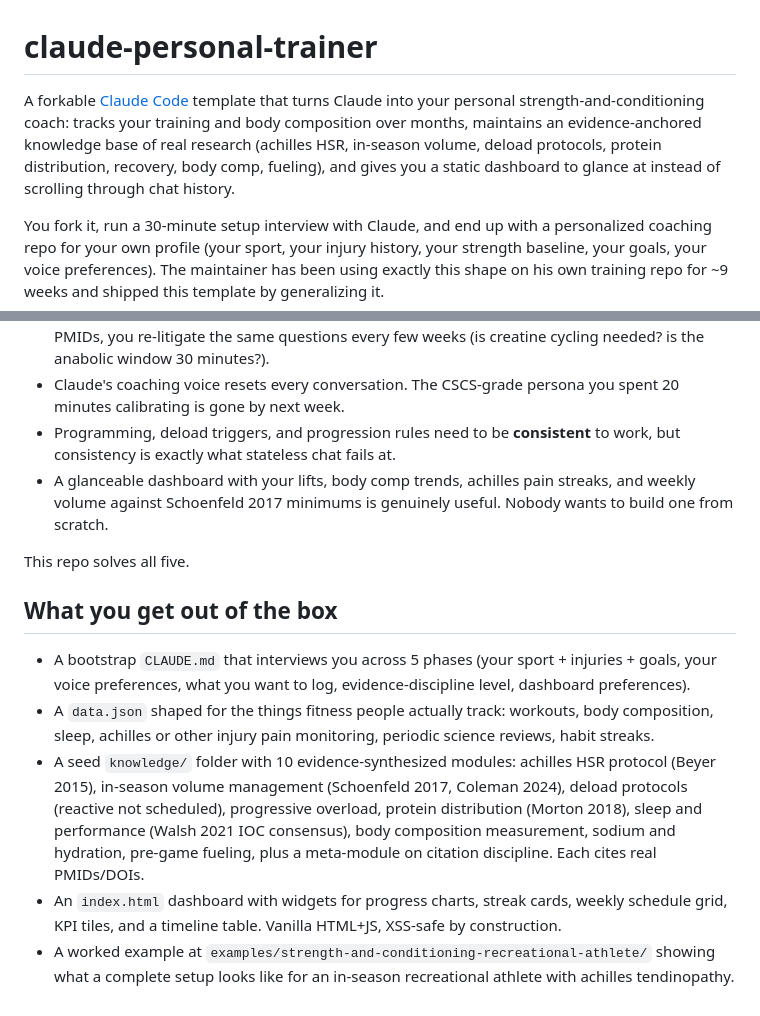
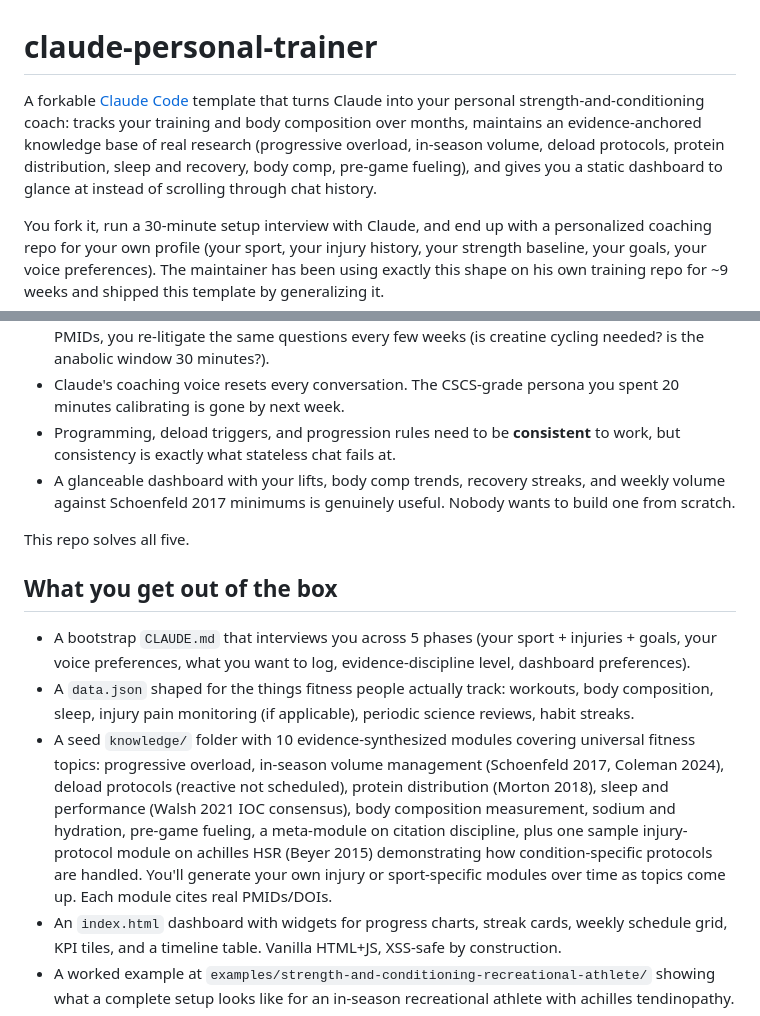
Before and after one commit to menottim/claude-personal-trainer, a Markdown page: README.md, 2 parts joined by grey strips. Drawn GitHub-style.

Commit message:
Reframe achilles HSR as one sample injury-protocol module, not headline content
Achilles tendinopathy is the maintainer's specific condition, not a
universal fitness need. The README now leads with universal topics
(progressive overload, in-season volume, deload protocols, protein
distribution, sleep and recovery, body comp, fueling) and frames
achilles HSR as one demonstration of how condition-specific protocols
are handled — with explicit mention that forkers will generate their
own injury or sport-specific modules over time.

Other achilles references in README:
- 'achilles pain streaks' (in dashboard pain points list) replaced
  with 'recovery streaks' (universal).
- The example folder description still mentions 'an in-season
  recreational athlete with achilles tendinopathy' because that's
  factually what's in that example. Kept as-is; the framing 'an'
  not 'the' makes clear it's one profile not the default.

```diff
--- a/README.md
+++ b/README.md
@@ -1,6 +1,6 @@
 # claude-personal-trainer
 
-A forkable [Claude Code](https://claude.com/claude-code) template that turns Claude into your personal strength-and-conditioning coach: tracks your training and body composition over months, maintains an evidence-anchored knowledge base of real research (achilles HSR, in-season volume, deload protocols, protein distribution, recovery, body comp, fueling), and gives you a static dashboard to glance at instead of scrolling through chat history.
+A forkable [Claude Code](https://claude.com/claude-code) template that turns Claude into your personal strength-and-conditioning coach: tracks your training and body composition over months, maintains an evidence-anchored knowledge base of real research (progressive overload, in-season volume, deload protocols, protein distribution, sleep and recovery, body comp, pre-game fueling), and gives you a static dashboard to glance at instead of scrolling through chat history.
 
 You fork it, run a 30-minute setup interview with Claude, and end up with a personalized coaching repo for your own profile (your sport, your injury history, your strength baseline, your goals, your voice preferences). The maintainer has been using exactly this shape on his own training repo for ~9 weeks and shipped this template by generalizing it.
 
@@ -12,15 +12,15 @@ If you've used Claude as a fitness coach, you've probably hit the limits:
 - Claude's recommendations drift over time. Without a knowledge base anchored to specific PMIDs, you re-litigate the same questions every few weeks (is creatine cycling needed? is the anabolic window 30 minutes?).
 - Claude's coaching voice resets every conversation. The CSCS-grade persona you spent 20 minutes calibrating is gone by next week.
 - Programming, deload triggers, and progression rules need to be __consistent__ to work, but consistency is exactly what stateless chat fails at.
-- A glanceable dashboard with your lifts, body comp trends, achilles pain streaks, and weekly volume against Schoenfeld 2017 minimums is genuinely useful. Nobody wants to build one from scratch.
+- A glanceable dashboard with your lifts, body comp trends, recovery streaks, and weekly volume against Schoenfeld 2017 minimums is genuinely useful. Nobody wants to build one from scratch.
 
 This repo solves all five.
 
 ## What you get out of the box
 
 - A bootstrap `CLAUDE.md` that interviews you across 5 phases (your sport + injuries + goals, your voice preferences, what you want to log, evidence-discipline level, dashboard preferences).
-- A `data.json` shaped for the things fitness people actually track: workouts, body composition, sleep, achilles or other injury pain monitoring, periodic science reviews, habit streaks.
-- A seed `knowledge/` folder with 10 evidence-synthesized modules: achilles HSR protocol (Beyer 2015), in-season volume management (Schoenfeld 2017, Coleman 2024), deload protocols (reactive not scheduled), progressive overload, protein distribution (Morton 2018), sleep and performance (Walsh 2021 IOC consensus), body composition measurement, sodium and hydration, pre-game fueling, plus a meta-module on citation discipline. Each cites real PMIDs/DOIs.
+- A `data.json` shaped for the things fitness people actually track: workouts, body composition, sleep, injury pain monitoring (if applicable), periodic science reviews, habit streaks.
+- A seed `knowledge/` folder with 10 evidence-synthesized modules covering universal fitness topics: progressive overload, in-season volume management (Schoenfeld 2017, Coleman 2024), deload protocols (reactive not scheduled), protein distribution (Morton 2018), sleep and performance (Walsh 2021 IOC consensus), body composition measurement, sodium and hydration, pre-game fueling, a meta-module on citation discipline, plus one sample injury-protocol module on achilles HSR (Beyer 2015) demonstrating how condition-specific protocols are handled. You'll generate your own injury or sport-specific modules over time as topics come up. Each module cites real PMIDs/DOIs.
 - An `index.html` dashboard with widgets for progress charts, streak cards, weekly schedule grid, KPI tiles, and a timeline table. Vanilla HTML+JS, XSS-safe by construction.
 - A worked example at `examples/strength-and-conditioning-recreational-athlete/` showing what a complete setup looks like for an in-season recreational athlete with achilles tendinopathy.
 
```
